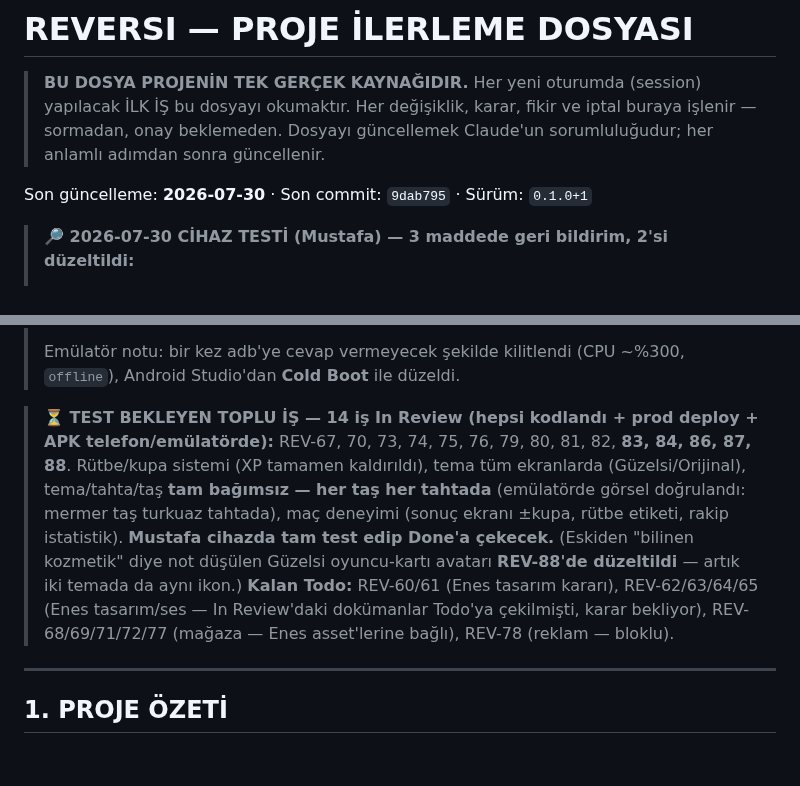
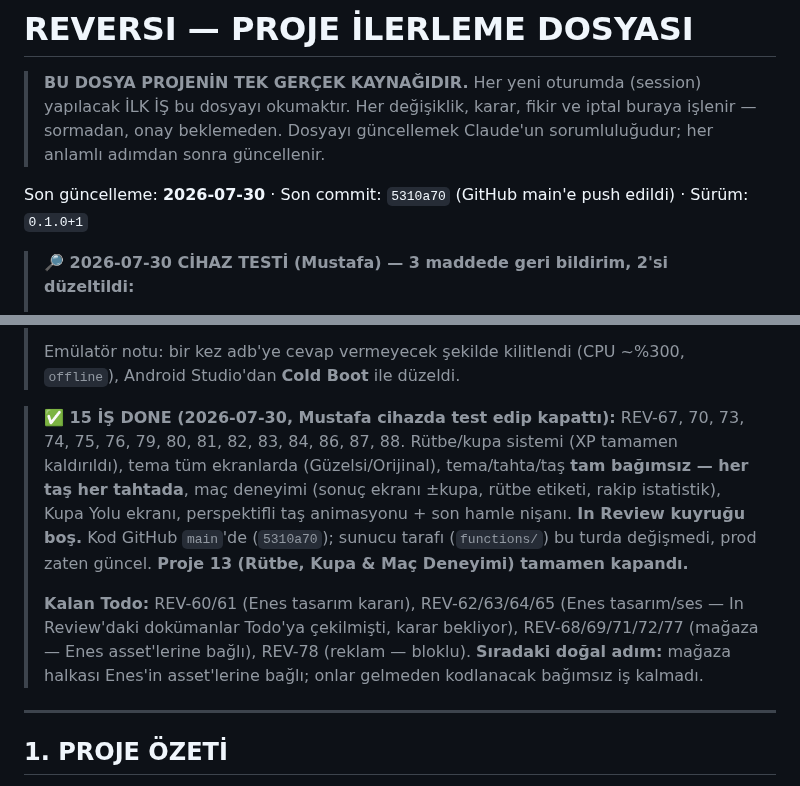
Before and after one commit to mkarakas61/Reversi, a Markdown page: PROGRESS.md, 2 parts joined by grey strips. Drawn GitHub-style; blank space fills up the shorter version.

Commit message:
PROGRESS: 15 iş Done — cihaz testi turu kapandı
Mustafa telefonda + emülatörde test edip REV-67/70/73/74/75/76/79/80/81/82/
83/84/86/87/88'i Done'a çekti. In Review kuyruğu boş, proje 13 (Rütbe, Kupa
& Maç Deneyimi) tamamen kapandı. Kalan işler Enes'in tasarım/ses/mağaza
asset'lerine bağlı.

Co-Authored-By: Claude Opus 5 <noreply@anthropic.com>

```diff
--- a/PROGRESS.md
+++ b/PROGRESS.md
@@ -5,7 +5,7 @@
 > Her değişiklik, karar, fikir ve iptal buraya işlenir — sormadan, onay beklemeden.
 > Dosyayı güncellemek Claude'un sorumluluğudur; her anlamlı adımdan sonra güncellenir.
 
-Son güncelleme: **2026-07-30** · Son commit: `9dab795` · Sürüm: `0.1.0+1`
+Son güncelleme: **2026-07-30** · Son commit: `5310a70` (GitHub main'e push edildi) · Sürüm: `0.1.0+1`
 
 > **🔎 2026-07-30 CİHAZ TESTİ (Mustafa) — 3 maddede geri bildirim, 2'si düzeltildi:**
 > 1. **Rütbe sistemi çalışıyor.** Tek sorun: "36 Kupa (+64)" gösterimi anlaşılmıyordu → **REV-83** ile kalan kupa gösterimi hem profilden hem maç sonu ekranından kaldırıldı, çubuğun uçlarına bandın kendi eşikleri yazıldı (30 … 100). Ayrıca profil rütbe kartı tıklanabilir oldu → yeni **Kupa Yolu** ekranı (dikey yol, rütbeler bir sağ bir sol, oyuncunun konumu çizgide işaretli, tema-duyarlı).
@@ -14,7 +14,9 @@ Son güncelleme: **2026-07-30** · Son commit: `9dab795` · Sürüm: `0.1.0+1`
 >
 > Emülatör notu: bir kez adb'ye cevap vermeyecek şekilde kilitlendi (CPU ~%300, `offline`), Android Studio'dan **Cold Boot** ile düzeldi.
 
-> **⏳ TEST BEKLEYEN TOPLU İŞ — 14 iş In Review (hepsi kodlandı + prod deploy + APK telefon/emülatörde):** REV-67, 70, 73, 74, 75, 76, 79, 80, 81, 82, **83, 84, 86, 87, 88**. Rütbe/kupa sistemi (XP tamamen kaldırıldı), tema tüm ekranlarda (Güzelsi/Orijinal), tema/tahta/taş **tam bağımsız — her taş her tahtada** (emülatörde görsel doğrulandı: mermer taş turkuaz tahtada), maç deneyimi (sonuç ekranı ±kupa, rütbe etiketi, rakip istatistik). **Mustafa cihazda tam test edip Done'a çekecek.** (Eskiden "bilinen kozmetik" diye not düşülen Güzelsi oyuncu-kartı avatarı **REV-88'de düzeltildi** — artık iki temada da aynı ikon.) **Kalan Todo:** REV-60/61 (Enes tasarım kararı), REV-62/63/64/65 (Enes tasarım/ses — In Review'daki dokümanlar Todo'ya çekilmişti, karar bekliyor), REV-68/69/71/72/77 (mağaza — Enes asset'lerine bağlı), REV-78 (reklam — bloklu).
+> **✅ 15 İŞ DONE (2026-07-30, Mustafa cihazda test edip kapattı):** REV-67, 70, 73, 74, 75, 76, 79, 80, 81, 82, 83, 84, 86, 87, 88. Rütbe/kupa sistemi (XP tamamen kaldırıldı), tema tüm ekranlarda (Güzelsi/Orijinal), tema/tahta/taş **tam bağımsız — her taş her tahtada**, maç deneyimi (sonuç ekranı ±kupa, rütbe etiketi, rakip istatistik), Kupa Yolu ekranı, perspektifli taş animasyonu + son hamle nişanı. **In Review kuyruğu boş.** Kod GitHub `main`'de (`5310a70`); sunucu tarafı (`functions/`) bu turda değişmedi, prod zaten güncel. **Proje 13 (Rütbe, Kupa & Maç Deneyimi) tamamen kapandı.**
+>
+> **Kalan Todo:** REV-60/61 (Enes tasarım kararı), REV-62/63/64/65 (Enes tasarım/ses — In Review'daki dokümanlar Todo'ya çekilmişti, karar bekliyor), REV-68/69/71/72/77 (mağaza — Enes asset'lerine bağlı), REV-78 (reklam — bloklu). **Sıradaki doğal adım:** mağaza halkası Enes'in asset'lerine bağlı; onlar gelmeden kodlanacak bağımsız iş kalmadı.
 
 ---
 
```
